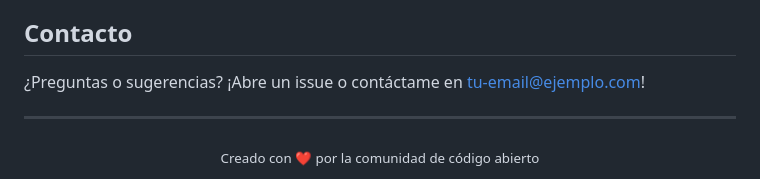
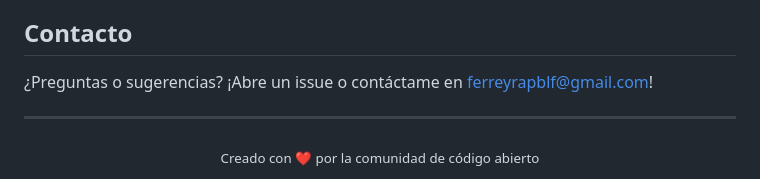
Before and after one commit to Ferreyrajp/PNG-InspectorRW, a Markdown page: README.md, the part around the change. Drawn GitHub-style.

Commit message:
Tercer commit

```diff
--- a/README.md
+++ b/README.md
@@ -146,7 +146,7 @@ Este proyecto está licenciado bajo la Licencia MIT - ver el archivo [LICENSE](L
 
 ## Contacto
 
-¿Preguntas o sugerencias? ¡Abre un issue o contáctame en [tu-email@ejemplo.com](mailto:tu-email@ejemplo.com)!
+¿Preguntas o sugerencias? ¡Abre un issue o contáctame en [ferreyrapblf@gmail.com](ferreyrapblf@gmail.com)!
 
 ---
 
```
